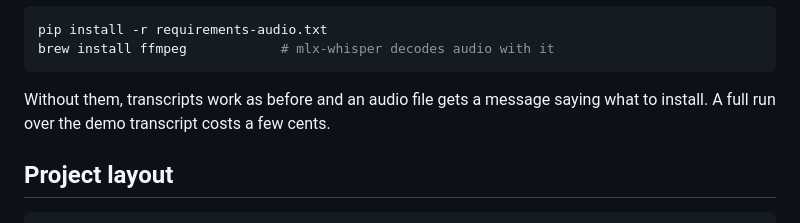
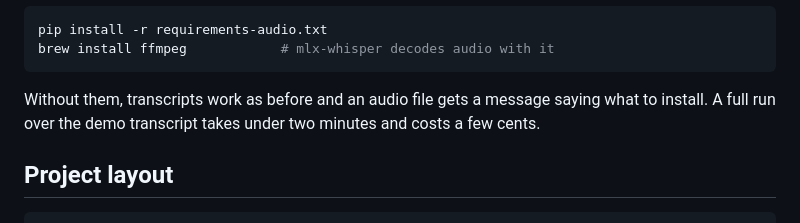
Before and after one commit to natalie-chmurova/ai-product-ops-workbench, a Markdown page: README.md, the part around the change. GitHub-like rendering.

````diff
--- a/README.md
+++ b/README.md
@@ -87,7 +87,8 @@ brew install ffmpeg            # mlx-whisper decodes audio with it
 ```
 
 Without them, transcripts work as before and an audio file gets a message saying what
-to install. A full run over the demo transcript costs a few cents.
+to install. A full run over the demo transcript takes under two minutes and costs a few
+cents.
 
 ## Project layout
 
````
Also changed, not shown: CASE_STUDY.md (+5 -3 lines), CASE_STUDY_RU.md (+5 -3 lines).
